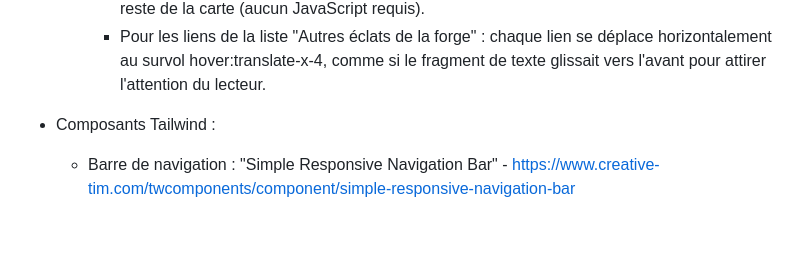
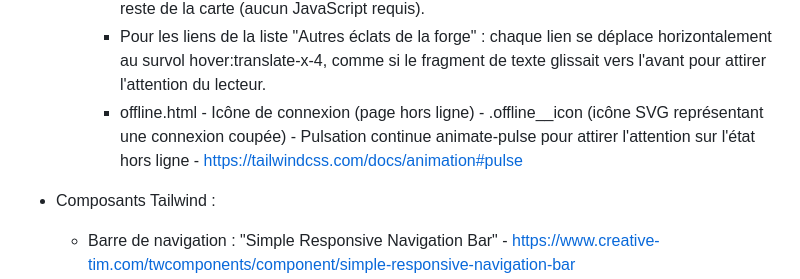
Before and after one commit to lanteqra/TP3_AntequeraLuis, a Markdown page: README.md, the part around one of its changes. Drawn GitHub-style; blank space fills up the shorter version.

Commit message:
docs: documentation animation icône offline

```diff
--- a/README.md
+++ b/README.md
@@ -33,8 +33,9 @@ Comme le sujet était libre, j'ai choisi de faire un site web dédie à l'un de
     - Hint iOS — Encart flottant en bas d'écran sur iPhone/iPad, avec animation d'entrée douce translateY(20px) 0, opacité 0 à 1, 0.4s ease-out. Fermable d'un clic.
     - oeuvresInfo.html - section cadeau: effet de survol sur les cartes vedettes (Warbreaker, The Way of Kings Prime). Au survol de la carte, la couverture s'agrandit légèrement et pivote scale-105 rotate-8, rappelant le mouvement d'un objet qu'on tourne entre les mains pour l'examiner. Le lien de lecture gratuite possède également son propre effet : au survol du lien complet, l'icône associée s'agrandit scale-125, signalant l'action de manière distincte du reste de la carte (aucun JavaScript requis).
     - Pour les liens de la liste "Autres éclats de la forge" : chaque lien se déplace horizontalement au survol hover:translate-x-4, comme si le fragment de texte glissait vers l'avant pour attirer l'attention du lecteur.
+    - offline.html - Icône de connexion (page hors ligne) - .offline__icon (icône SVG représentant une connexion coupée) - Pulsation continue animate-pulse pour attirer l'attention sur l'état hors ligne - https://tailwindcss.com/docs/animation#pulse
 
-- Composants Tailwind :
+* Composants Tailwind :
   - Barre de navigation : "Simple Responsive Navigation Bar" - https://www.creative-tim.com/twcomponents/component/simple-responsive-navigation-bar
   - Carousel : Section 2 de la page index.html - hero de la page auteurinfo.html"Full-bleed carousel" https://daisyui.com/components/carousel/?lang=es#full-bleed-carousel
   - Blockquote: Citations — Section 3 de la page auteurinfo.html - "FlyonUI Blockquote" - https://flyonui.com/docs/content/blockquote/ - utilisées comme référence, le composant a été adapté manuellement, sans installation de la librairie FlyonUI
```
Also changed, not shown: other parts of README.md (+2 -2 lines).
